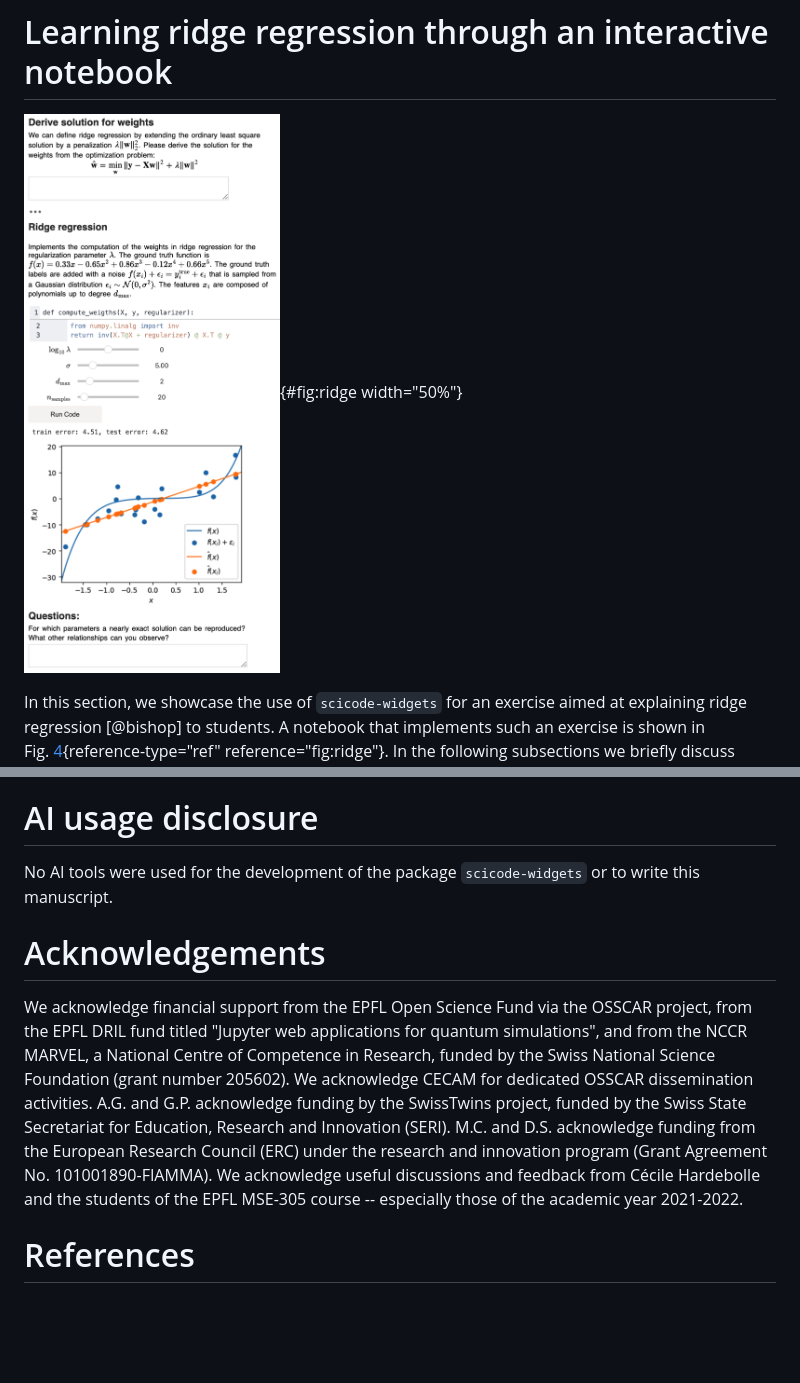
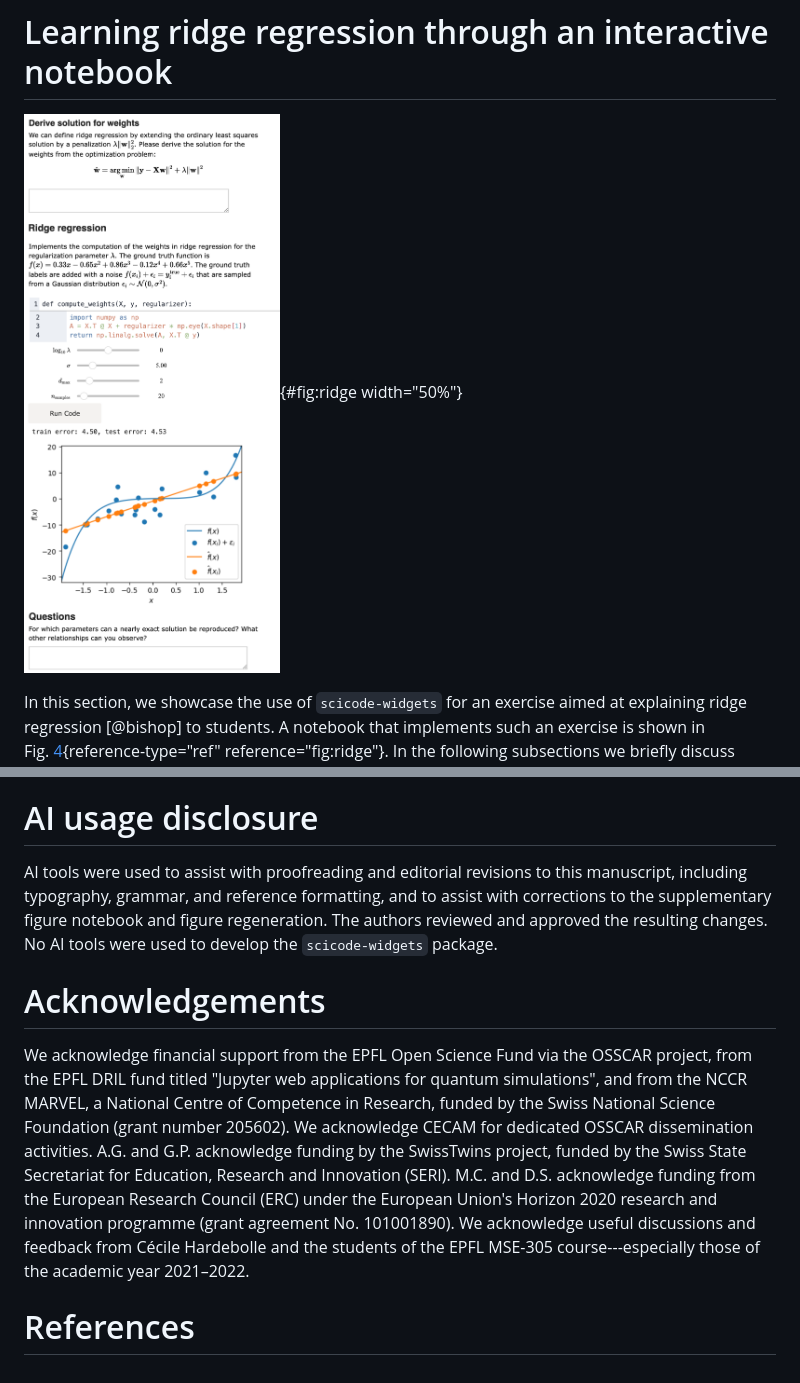
Before and after one commit to osscar-org/scicode-widgets, a Markdown page: paper.md, 2 parts joined by grey strips. GitHub-like rendering; pictures changed too: fig4.png; blank space fills up the shorter version.

Commit message:
Final proof read revision (#138)

```diff
--- a/paper.md
+++ b/paper.md
@@ -228,8 +229,8 @@ more dynamic learning process.
 # Learning ridge regression through an interactive notebook
 
 ![An example notebook covering the topic of ridge regression, divided
-into exercises demanding mathematical coding and analytical skills. It
-includes both our exercise widget and free-text boxes for answering
+into exercises demanding mathematical, coding, and analytical skills. It
+includes both an exercise widget and free-text boxes for answering
 questions. Even just generating this simple plot requires more than $30$
 lines of Python code. Thanks to `scicode-widgets`, this code is hidden
 from students, so that they can instead focus on understanding the core
@@ -407,8 +410,11 @@ repository [@iam-notebooks].
 
 # AI usage disclosure
 
-No AI tools were used for the development of the package `scicode-widgets`
-or to write this manuscript.
+AI tools were used to assist with proofreading and editorial revisions to this
+manuscript, including typography, grammar, and reference formatting, and to assist
+with corrections to the supplementary figure notebook and figure regeneration. The authors
+reviewed and approved the resulting changes. No AI tools were used to develop
+the `scicode-widgets` package.
 
 # Acknowledgements
 
@@ -420,9 +426,9 @@ Competence in Research, funded by the Swiss National Science Foundation
 dissemination activities. A.G. and G.P. acknowledge funding by the
 SwissTwins project, funded by the Swiss State Secretariat for Education,
 Research and Innovation (SERI). M.C. and D.S. acknowledge funding from
-the European Research Council (ERC) under the research and innovation
-program (Grant Agreement No. 101001890-FIAMMA). We acknowledge useful
+the European Research Council (ERC) under the European Union's Horizon 2020
+research and innovation programme (grant agreement No. 101001890). We acknowledge useful
 discussions and feedback from Cécile Hardebolle and the students of the
-EPFL MSE-305 course -- especially those of the academic year 2021-2022.
+EPFL MSE-305 course---especially those of the academic year 2021–2022.
 
 # References
```
Also changed, not shown: other parts of paper.md (+59 -56 lines), fig1.png (added), fig2.png (added), fig3.png (added), 2 other files.
